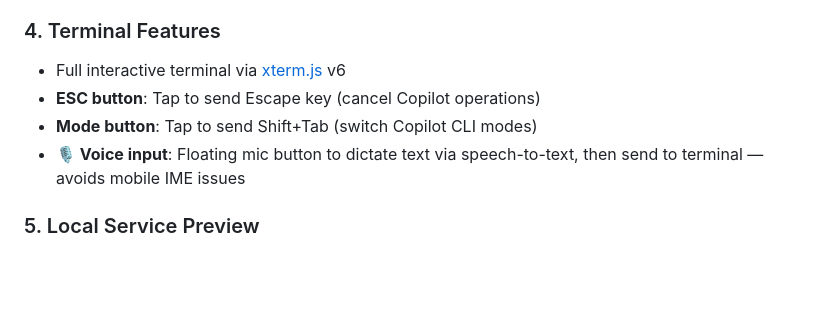
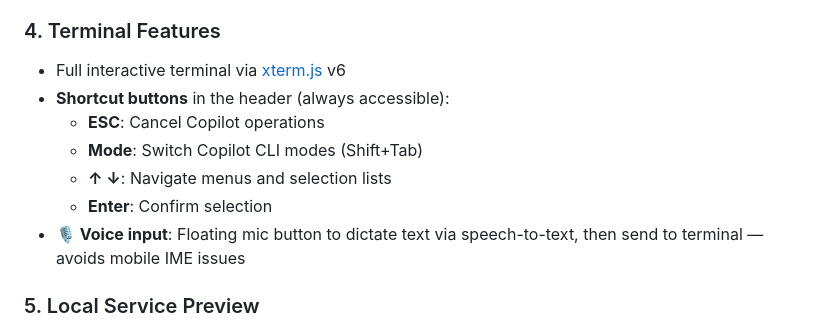
Before and after one commit to akhayash/jet-copilot, a Markdown page: README.md, the part around the change. GitHub-like rendering; blank space fills up the shorter version.

Commit message:
docs: update terminal features with arrow keys and Enter
Co-authored-by: Copilot <223556219+Copilot@users.noreply.github.com>

```diff
--- a/README.md
+++ b/README.md
@@ -80,8 +80,11 @@ The terminal will display:
 ### 4. Terminal Features
 
 - Full interactive terminal via [xterm.js](https://xtermjs.org/) v6
-- **ESC button**: Tap to send Escape key (cancel Copilot operations)
-- **Mode button**: Tap to send Shift+Tab (switch Copilot CLI modes)
+- **Shortcut buttons** in the header (always accessible):
+  - **ESC**: Cancel Copilot operations
+  - **Mode**: Switch Copilot CLI modes (Shift+Tab)
+  - **↑ ↓**: Navigate menus and selection lists
+  - **Enter**: Confirm selection
 - **🎙 Voice input**: Floating mic button to dictate text via speech-to-text, then send to terminal — avoids mobile IME issues
 
 ### 5. Local Service Preview
```
Also changed, not shown: README.ja.md (+5 -2 lines).
